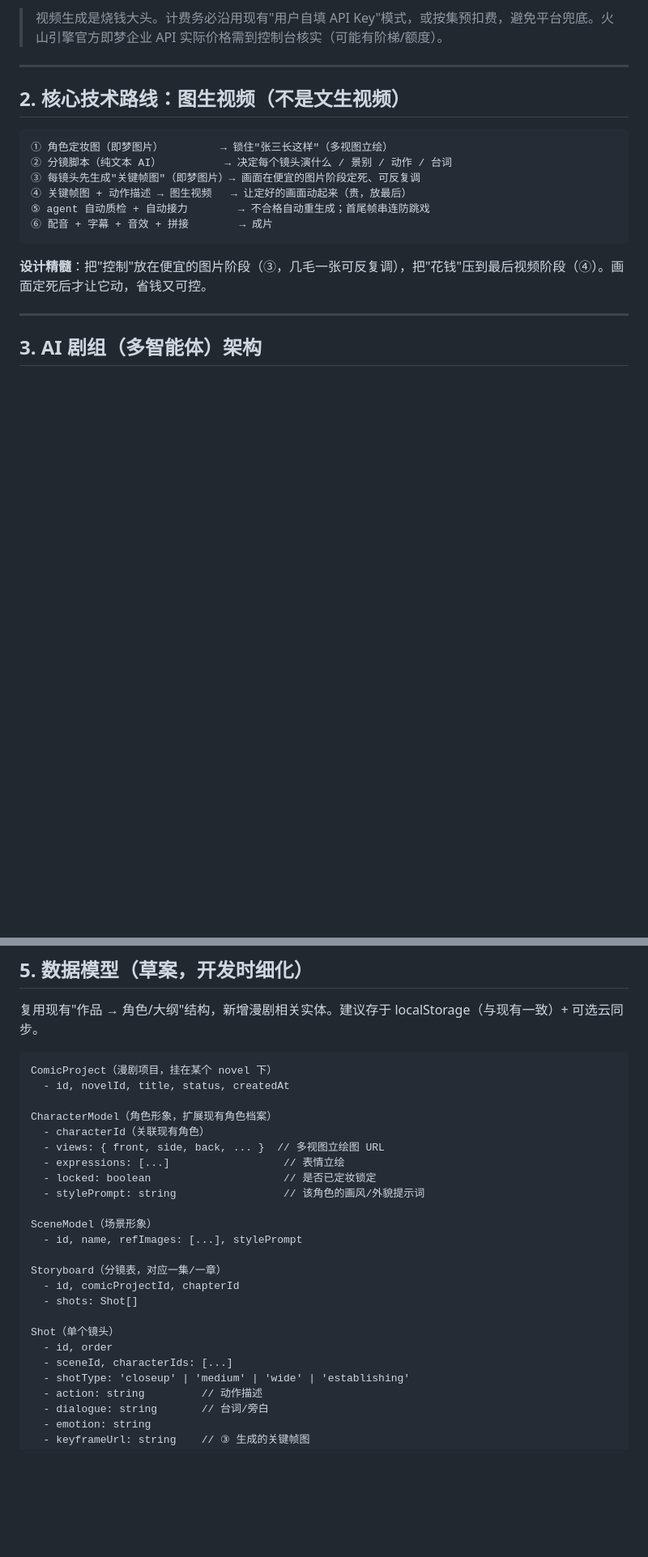
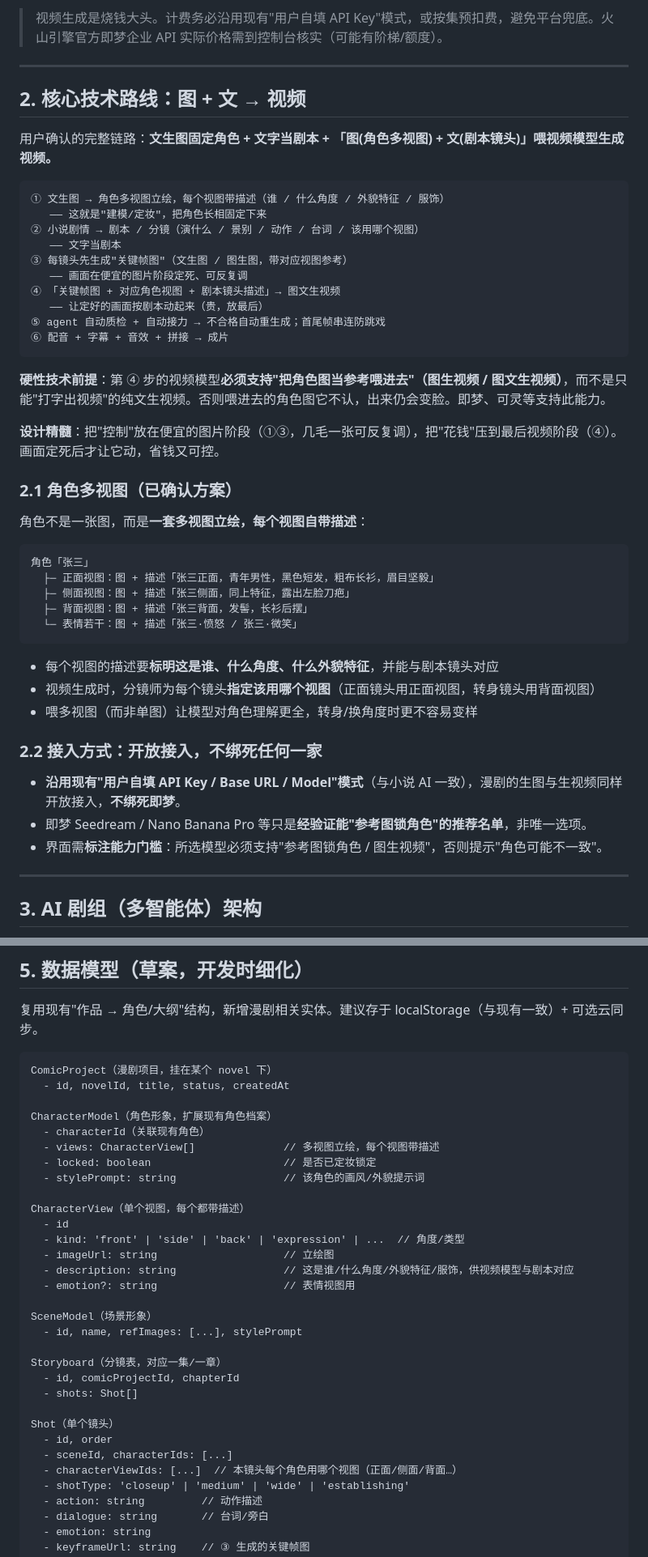
Before and after one commit to shekongxiaochen/Novel-writing, a Markdown page: docs/AI漫剧功能设计方案.md, 2 parts joined by grey strips. Shown at 81% size. GitHub-like rendering; blank space fills up the shorter version.

Commit message:
docs: 修正漫剧方案为「图+文生视频」链路
按确认方案改写第2节:文生图固定角色(多视图各带描述)+文字剧本
+图文生视频;强调视频模型须支持参考图锁角色;开放接入不绑死即梦;
数据模型补充 CharacterView 带描述、Shot 关联所用视图。

````diff
--- a/docs/AI漫剧功能设计方案.md
+++ b/docs/AI漫剧功能设计方案.md
@@ -45,18 +45,49 @@
 
 ---
 
-## 2. 核心技术路线：图生视频（不是文生视频）
+## 2. 核心技术路线：图 + 文 → 视频
+
+用户确认的完整链路：**文生图固定角色 + 文字当剧本 + 「图(角色多视图) + 文(剧本镜头)」喂视频模型生成视频。**
 
 ```
-① 角色定妆图（即梦图片）         → 锁住"张三长这样"（多视图立绘）
-② 分镜脚本（纯文本 AI）          → 决定每个镜头演什么 / 景别 / 动作 / 台词
-③ 每镜头先生成"关键帧图"（即梦图片）→ 画面在便宜的图片阶段定死、可反复调
-④ 关键帧图 + 动作描述 → 图生视频   → 让定好的画面动起来（贵，放最后）
-⑤ agent 自动质检 + 自动接力        → 不合格自动重生成；首尾帧串连防跳戏
-⑥ 配音 + 字幕 + 音效 + 拼接        → 成片
+① 文生图 → 角色多视图立绘，每个视图带描述（谁 / 什么角度 / 外貌特征 / 服饰）
+   —— 这就是"建模/定妆"，把角色长相固定下来
+② 小说剧情 → 剧本 / 分镜（演什么 / 景别 / 动作 / 台词 / 该用哪个视图）
+   —— 文字当剧本
+③ 每镜头先生成"关键帧图"（文生图 / 图生图，带对应视图参考）
+   —— 画面在便宜的图片阶段定死、可反复调
+④ 「关键帧图 + 对应角色视图 + 剧本镜头描述」→ 图文生视频
+   —— 让定好的画面按剧本动起来（贵，放最后）
+⑤ agent 自动质检 + 自动接力 → 不合格自动重生成；首尾帧串连防跳戏
+⑥ 配音 + 字幕 + 音效 + 拼接 → 成片
 ```
 
-**设计精髓**：把"控制"放在便宜的图片阶段（③，几毛一张可反复调），把"花钱"压到最后视频阶段（④）。画面定死后才让它动，省钱又可控。
+**硬性技术前提**：第 ④ 步的视频模型**必须支持"把角色图当参考喂进去"（图生视频 / 图文生视频）**，而不是只能"打字出视频"的纯文生视频。否则喂进去的角色图它不认，出来仍会变脸。即梦、可灵等支持此能力。
+
+**设计精髓**：把"控制"放在便宜的图片阶段（①③，几毛一张可反复调），把"花钱"压到最后视频阶段（④）。画面定死后才让它动，省钱又可控。
+
+### 2.1 角色多视图（已确认方案）
+
+角色不是一张图，而是**一套多视图立绘，每个视图自带描述**：
+
+```
+角色「张三」
+  ├─ 正面视图：图 + 描述「张三正面，青年男性，黑色短发，粗布长衫，眉目坚毅」
+  ├─ 侧面视图：图 + 描述「张三侧面，同上特征，露出左脸刀疤」
+  ├─ 背面视图：图 + 描述「张三背面，发髻，长衫后摆」
+  └─ 表情若干：图 + 描述「张三·愤怒 / 张三·微笑」
+```
+
+- 每个视图的描述要**标明这是谁、什么角度、什么外貌特征**，并能与剧本镜头对应
+- 视频生成时，分镜师为每个镜头**指定该用哪个视图**（正面镜头用正面视图，转身镜头用背面视图）
+- 喂多视图（而非单图）让模型对角色理解更全，转身/换角度时更不容易变样
+
+### 2.2 接入方式：开放接入，不绑死任何一家
+
+- **沿用现有"用户自填 API Key / Base URL / Model"模式**（与小说 AI 一致），漫剧的生图与生视频同样开放接入，**不绑死即梦**。
+- 即梦 Seedream / Nano Banana Pro 等只是**经验证能"参考图锁角色"的推荐名单**，非唯一选项。
+- 界面需**标注能力门槛**：所选模型必须支持"参考图锁角色 / 图生视频"，否则提示"角色可能不一致"。
+
 
 ---
 
@@ -113,10 +144,16 @@ ComicProject（漫剧项目，挂在某个 novel 下）
 
 CharacterModel（角色形象，扩展现有角色档案）
   - characterId（关联现有角色）
-  - views: { front, side, back, ... }  // 多视图立绘图 URL
-  - expressions: [...]                  // 表情立绘
+  - views: CharacterView[]              // 多视图立绘，每个视图带描述
   - locked: boolean                     // 是否已定妆锁定
   - stylePrompt: string                 // 该角色的画风/外貌提示词
+
+CharacterView（单个视图，每个都带描述）
+  - id
+  - kind: 'front' | 'side' | 'back' | 'expression' | ...  // 角度/类型
+  - imageUrl: string                    // 立绘图
+  - description: string                 // 这是谁/什么角度/外貌特征/服饰，供视频模型与剧本对应
+  - emotion?: string                    // 表情视图用
 
 SceneModel（场景形象）
   - id, name, refImages: [...], stylePrompt
@@ -128,6 +165,7 @@ Storyboard（分镜表，对应一集/一章）
 Shot（单个镜头）
   - id, order
   - sceneId, characterIds: [...]
+  - characterViewIds: [...]  // 本镜头每个角色用哪个视图（正面/侧面/背面…）
   - shotType: 'closeup' | 'medium' | 'wide' | 'establishing'
   - action: string         // 动作描述
   - dialogue: string       // 台词/旁白
````
